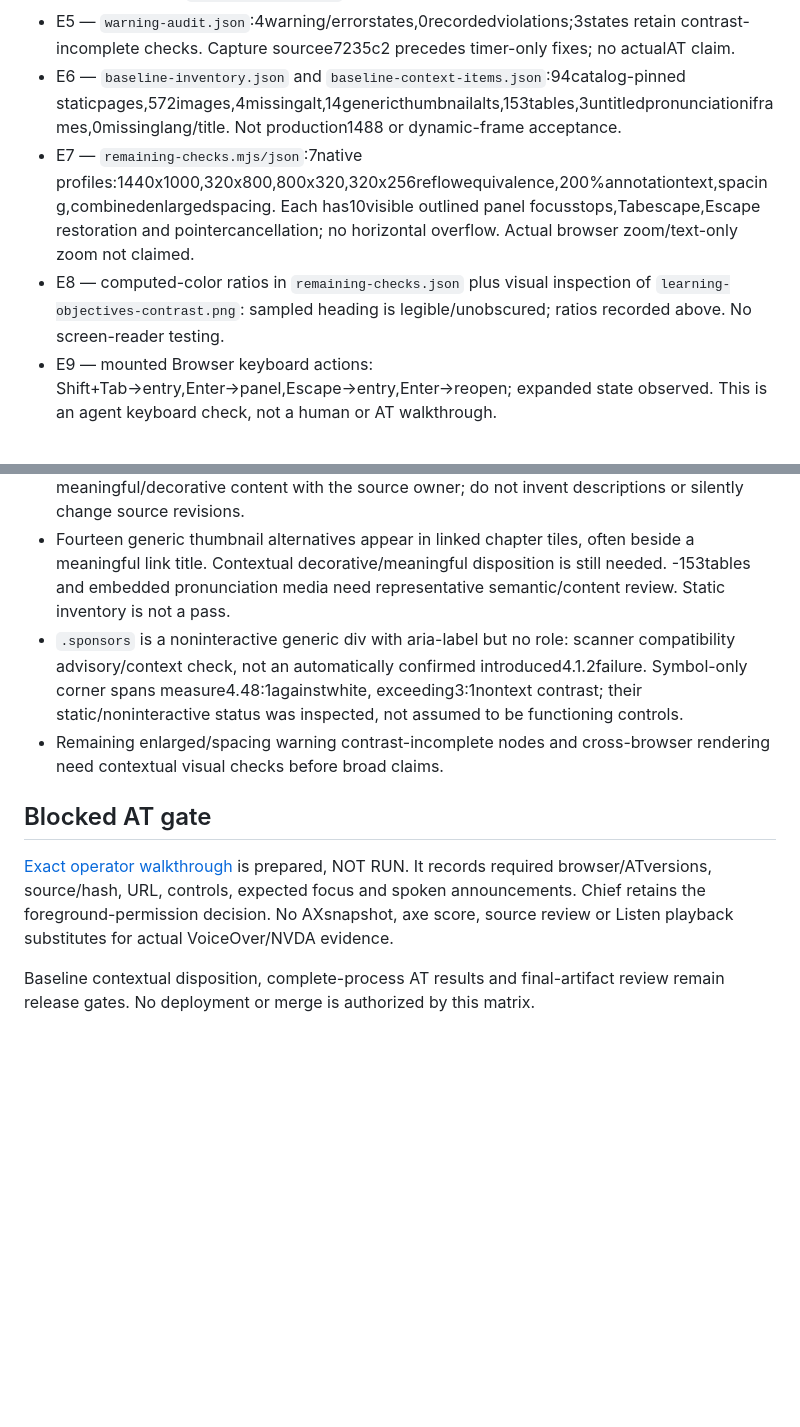
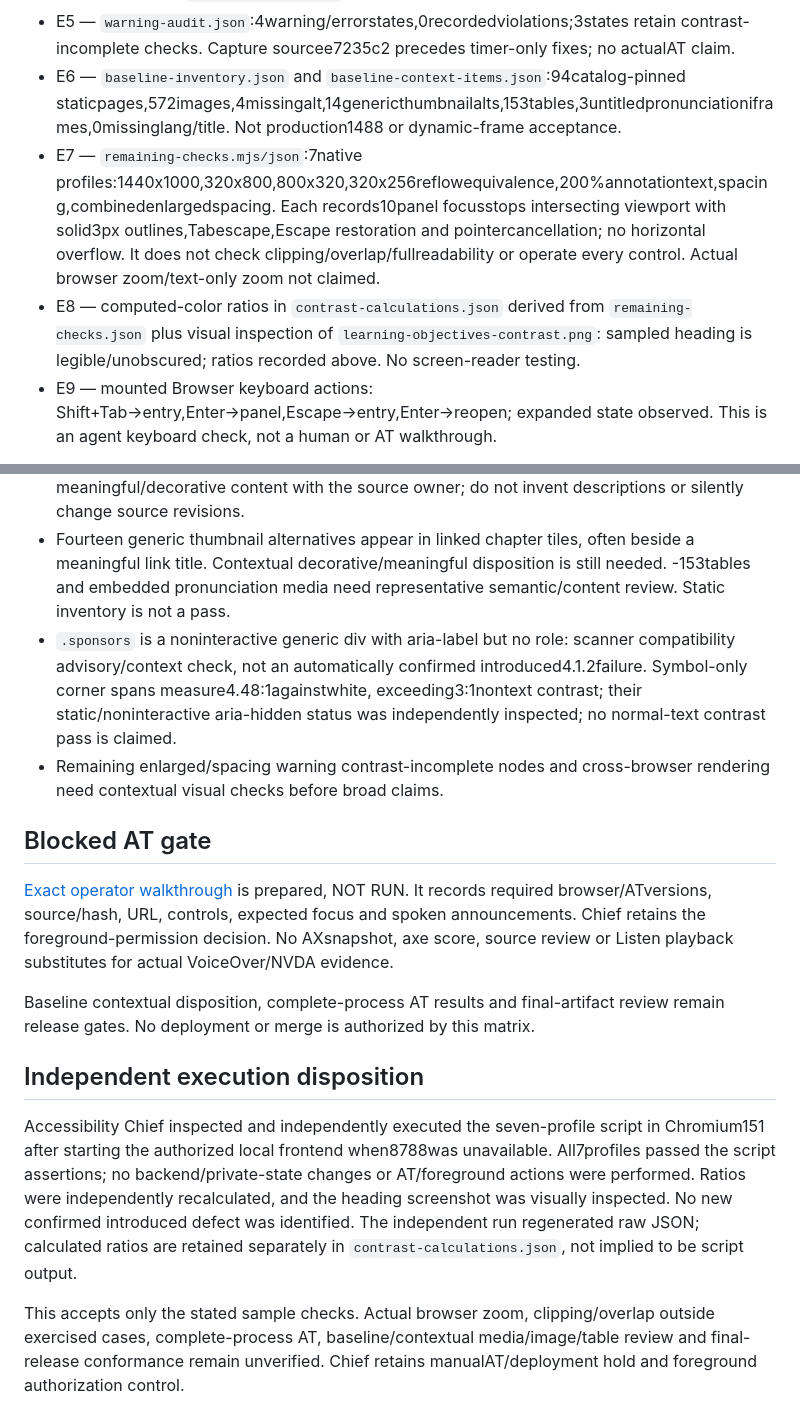
Before and after one commit to johnnyrobot/libretext-reader-web, a Markdown page: docs/accessibility/LT-549-WCAG21-AA.md, 2 parts joined by grey strips. GitHub-like rendering; blank space fills up the shorter version.

Commit message:
docs: qualify independently verified accessibility sample evidence

```diff
--- a/docs/accessibility/LT-549-WCAG21-AA.md
+++ b/docs/accessibility/LT-549-WCAG21-AA.md
@@ -69,8 +69,8 @@ Scope: annotation login/logout, keyboard/pointer passage selection, exact quote/
 - E4 — `audit.json`:6panelstates+1baseline,0recordedviolations; incomplete ARIA/contrast checks retained. `baseline-after.json` is a separate capture, not another panel state.
 - E5 — `warning-audit.json`:4warning/errorstates,0recordedviolations;3states retain contrast-incomplete checks. Capture sourcee7235c2 precedes timer-only fixes; no actualAT claim.
 - E6 — `baseline-inventory.json` and `baseline-context-items.json`:94catalog-pinned staticpages,572images,4missingalt,14genericthumbnailalts,153tables,3untitledpronunciationiframes,0missinglang/title. Not production1488 or dynamic-frame acceptance.
-- E7 — `remaining-checks.mjs/json`:7native profiles:1440x1000,320x800,800x320,320x256reflowequivalence,200%annotationtext,spacing,combinedenlargedspacing. Each has10visible outlined panel focusstops,Tabescape,Escape restoration and pointercancellation; no horizontal overflow. Actual browser zoom/text-only zoom not claimed.
-- E8 — computed-color ratios in `remaining-checks.json` plus visual inspection of `learning-objectives-contrast.png`: sampled heading is legible/unobscured; ratios recorded above. No screen-reader testing.
+- E7 — `remaining-checks.mjs/json`:7native profiles:1440x1000,320x800,800x320,320x256reflowequivalence,200%annotationtext,spacing,combinedenlargedspacing. Each records10panel focusstops intersecting viewport with solid3px outlines,Tabescape,Escape restoration and pointercancellation; no horizontal overflow. It does not check clipping/overlap/fullreadability or operate every control. Actual browser zoom/text-only zoom not claimed.
+- E8 — computed-color ratios in `contrast-calculations.json` derived from `remaining-checks.json` plus visual inspection of `learning-objectives-contrast.png`: sampled heading is legible/unobscured; ratios recorded above. No screen-reader testing.
 - E9 — mounted Browser keyboard actions: Shift+Tab→entry,Enter→panel,Escape→entry,Enter→reopen; expanded state observed. This is an agent keyboard check, not a human or AT walkthrough.
 
 Artifacts E4–E8 live under `.scratch/lt549/a11y/`. Scanner injection used CSP bypass only for audit injection; it is not evidence about CSP correctness. Native tests use production CSP except controlled DOM-style changes for text spacing.
@@ -87,7 +87,7 @@ The prior TestSprite run remains FAILED14/15, with uncertain key-action mapping;
 - Three no-src/no-alt exercise images and one no-alt Lewis-acid JPEG: determine meaningful/decorative content with the source owner; do not invent descriptions or silently change source revisions.
 - Fourteen generic thumbnail alternatives appear in linked chapter tiles, often beside a meaningful link title. Contextual decorative/meaningful disposition is still needed.
 -153tables and embedded pronunciation media need representative semantic/content review. Static inventory is not a pass.
-- `.sponsors` is a noninteractive generic div with aria-label but no role: scanner compatibility advisory/context check, not an automatically confirmed introduced4.1.2failure. Symbol-only corner spans measure4.48:1againstwhite, exceeding3:1nontext contrast; their static/noninteractive status was inspected, not assumed to be functioning controls.
+- `.sponsors` is a noninteractive generic div with aria-label but no role: scanner compatibility advisory/context check, not an automatically confirmed introduced4.1.2failure. Symbol-only corner spans measure4.48:1againstwhite, exceeding3:1nontext contrast; their static/noninteractive aria-hidden status was independently inspected; no normal-text contrast pass is claimed.
 - Remaining enlarged/spacing warning contrast-incomplete nodes and cross-browser rendering need contextual visual checks before broad claims.
 
 ## Blocked AT gate
@@ -95,3 +95,9 @@ The prior TestSprite run remains FAILED14/15, with uncertain key-action mapping;
 [Exact operator walkthrough](LT-549-MANUAL-AT.md) is prepared, NOT RUN. It records required browser/ATversions, source/hash, URL, controls, expected focus and spoken announcements. Chief retains the foreground-permission decision. No AXsnapshot, axe score, source review or Listen playback substitutes for actual VoiceOver/NVDA evidence.
 
 Baseline contextual disposition, complete-process AT results and final-artifact review remain release gates. No deployment or merge is authorized by this matrix.
+
+## Independent execution disposition
+
+Accessibility Chief inspected and independently executed the seven-profile script in Chromium151 after starting the authorized local frontend when8788was unavailable. All7profiles passed the script assertions; no backend/private-state changes or AT/foreground actions were performed. Ratios were independently recalculated, and the heading screenshot was visually inspected. No new confirmed introduced defect was identified. The independent run regenerated raw JSON; calculated ratios are retained separately in `contrast-calculations.json`, not implied to be script output.
+
+This accepts only the stated sample checks. Actual browser zoom, clipping/overlap outside exercised cases, complete-process AT, baseline/contextual media/image/table review and final-release conformance remain unverified. Chief retains manualAT/deployment hold and foreground authorization control.
```
Also changed, not shown: other parts of docs/accessibility/LT-549-WCAG21-AA.md (+3 -3 lines).
